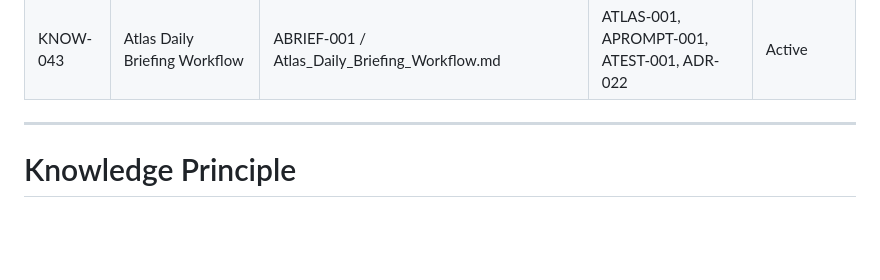
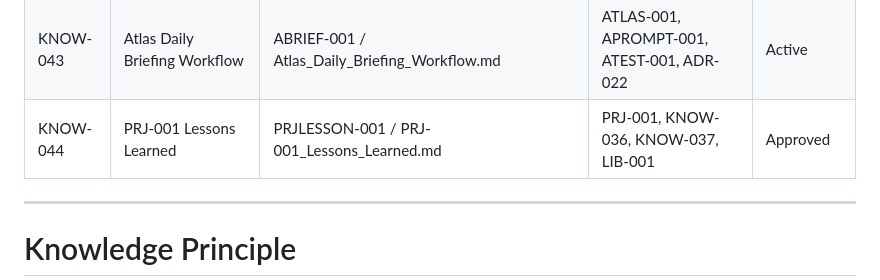
Before and after one commit to Abdulrahmanalsakkaf51/ALSAKKAF-HOLDING-GROUP, a Markdown page: 01_Holding_Company/01_Governance/Knowledge_Register.md, the part around the change. Drawn GitHub-style; blank space fills up the shorter version.

Commit message:
Document PRJ-001 lessons learned

```diff
--- a/01_Holding_Company/01_Governance/Knowledge_Register.md
+++ b/01_Holding_Company/01_Governance/Knowledge_Register.md
@@ -75,6 +75,7 @@ Its purpose is to identify where every approved concept, document, lesson, polic
 | KNOW-041 | Atlas Test Log | ATEST-001 / PARTNER-002_Atlas_Test_Log.md | ATLAS-001, APROMPT-001, ADR-021, PREG-001 | Passed |
 | KNOW-042 | Atlas Activation | ADR-022 / Activate Atlas | ATLAS-001, APROMPT-001, ATEST-001, PREG-001 | Approved |
 | KNOW-043 | Atlas Daily Briefing Workflow | ABRIEF-001 / Atlas_Daily_Briefing_Workflow.md | ATLAS-001, APROMPT-001, ATEST-001, ADR-022 | Active |
+| KNOW-044 | PRJ-001 Lessons Learned | PRJLESSON-001 / PRJ-001_Lessons_Learned.md | PRJ-001, KNOW-036, KNOW-037, LIB-001 | Approved |
 
 
 ---
```
Also changed, not shown: 2 other files.
